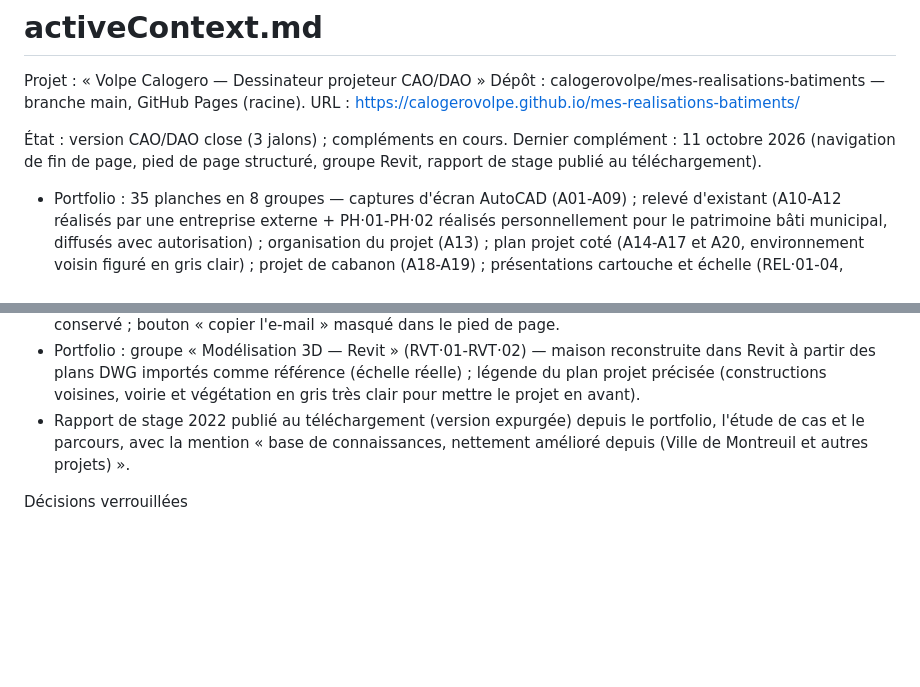
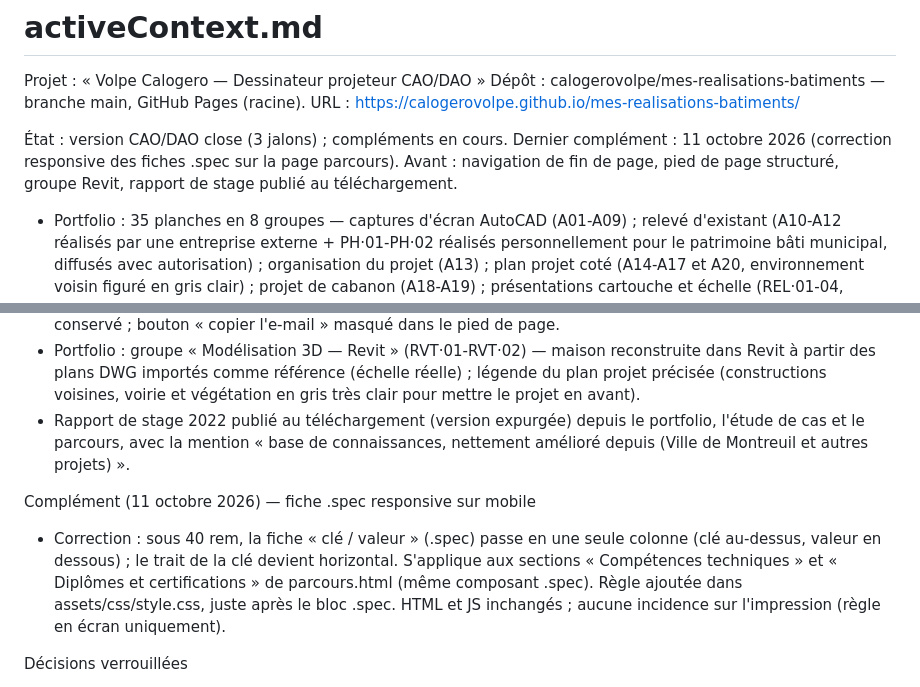
Before and after one commit to calogerovolpe/mes-realisations-batiments, a Markdown page: memory-bank/activeContext.md, 2 parts joined by grey strips. Rendered like a GitHub page; blank space fills up the shorter version.

Commit message:
docs(memory-bank): correctif responsive des fiches .spec sur la page parcours

```diff
--- a/memory-bank/activeContext.md
+++ b/memory-bank/activeContext.md
@@ -4,7 +4,7 @@ Projet : « Volpe Calogero — Dessinateur projeteur CAO/DAO »
 Dépôt : calogerovolpe/mes-realisations-batiments — branche main, GitHub Pages (racine).
 URL : https://calogerovolpe.github.io/mes-realisations-batiments/
 
-État : version CAO/DAO close (3 jalons) ; compléments en cours. Dernier complément : 11 octobre 2026 (navigation de fin de page, pied de page structuré, groupe Revit, rapport de stage publié au téléchargement).
+État : version CAO/DAO close (3 jalons) ; compléments en cours. Dernier complément : 11 octobre 2026 (correction responsive des fiches .spec sur la page parcours). Avant : navigation de fin de page, pied de page structuré, groupe Revit, rapport de stage publié au téléchargement.
 - Portfolio : 35 planches en 8 groupes — captures d'écran AutoCAD (A01-A09) ;
   relevé d'existant (A10-A12 réalisés par une entreprise externe + PH·01-PH·02
   réalisés personnellement pour le patrimoine bâti municipal, diffusés avec
@@ -82,6 +82,14 @@ Complément (11 octobre 2026) — navigation, pied de page, Revit, téléchargem
   portfolio, l'étude de cas et le parcours, avec la mention « base de
   connaissances, nettement amélioré depuis (Ville de Montreuil et autres projets) ».
 
+Complément (11 octobre 2026) — fiche .spec responsive sur mobile
+- Correction : sous 40 rem, la fiche « clé / valeur » (.spec) passe en une seule
+  colonne (clé au-dessus, valeur en dessous) ; le trait de la clé devient
+  horizontal. S'applique aux sections « Compétences techniques » et
+  « Diplômes et certifications » de parcours.html (même composant .spec).
+  Règle ajoutée dans assets/css/style.css, juste après le bloc .spec. HTML et JS
+  inchangés ; aucune incidence sur l'impression (règle en écran uniquement).
+
 Décisions verrouillées
 - Nom « Volpe Calogero » autorisé partout (ordre fixé).
 - L'architecte du stage n'est jamais nommé : écrire « architecte indépendant ».
```
Also changed, not shown: memory-bank/progress.md (+7 -0 lines).
